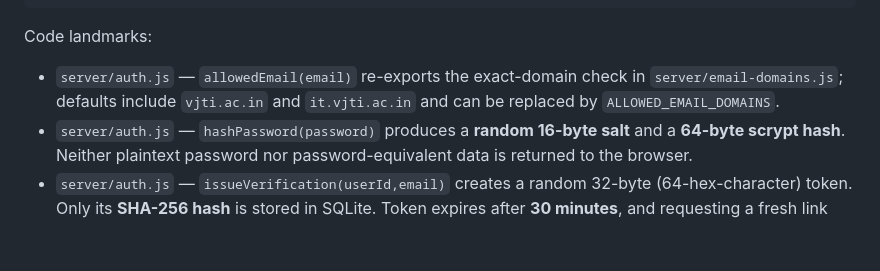
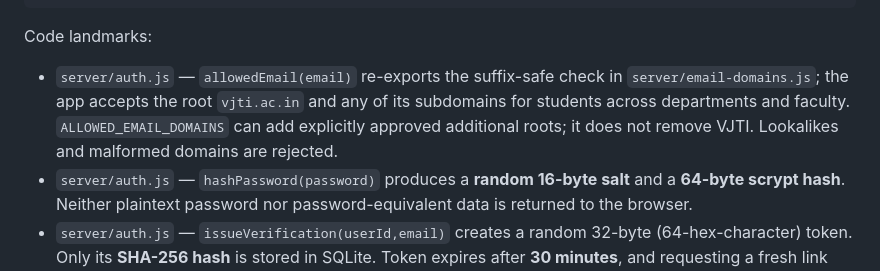
Before and after one commit to raaj-2222/testing1, a Markdown page: docs/AUTHENTICATION.md, the part around the change. Drawn GitHub-style; blank space fills up the shorter version.

Commit message:
Accept all VJTI branch and faculty email subdomains

```diff
--- a/docs/AUTHENTICATION.md
+++ b/docs/AUTHENTICATION.md
@@ -37,7 +37,7 @@ Browser Signup Form          Express             SQLite             Email / loca
 
 Code landmarks:
 
-- `server/auth.js` — `allowedEmail(email)` re-exports the exact-domain check in `server/email-domains.js`; defaults include `vjti.ac.in` and `it.vjti.ac.in` and can be replaced by `ALLOWED_EMAIL_DOMAINS`.
+- `server/auth.js` — `allowedEmail(email)` re-exports the suffix-safe check in `server/email-domains.js`; the app accepts the root `vjti.ac.in` and any of its subdomains for students across departments and faculty. `ALLOWED_EMAIL_DOMAINS` can add explicitly approved additional roots; it does not remove VJTI. Lookalikes and malformed domains are rejected.
 - `server/auth.js` — `hashPassword(password)` produces a **random 16-byte salt** and a **64-byte scrypt hash**. Neither plaintext password nor password-equivalent data is returned to the browser.
 - `server/auth.js` — `issueVerification(userId,email)` creates a random 32-byte (64-hex-character) token. Only its **SHA-256 hash** is stored in SQLite. Token expires after **30 minutes**, and requesting a fresh link revokes previous links for that user.
 - `server/auth.js` — `verifyEmail(raw)` hashes the supplied token, requires that it hasn't expired, marks the account verified, and deletes the verification record in one transaction.
```
